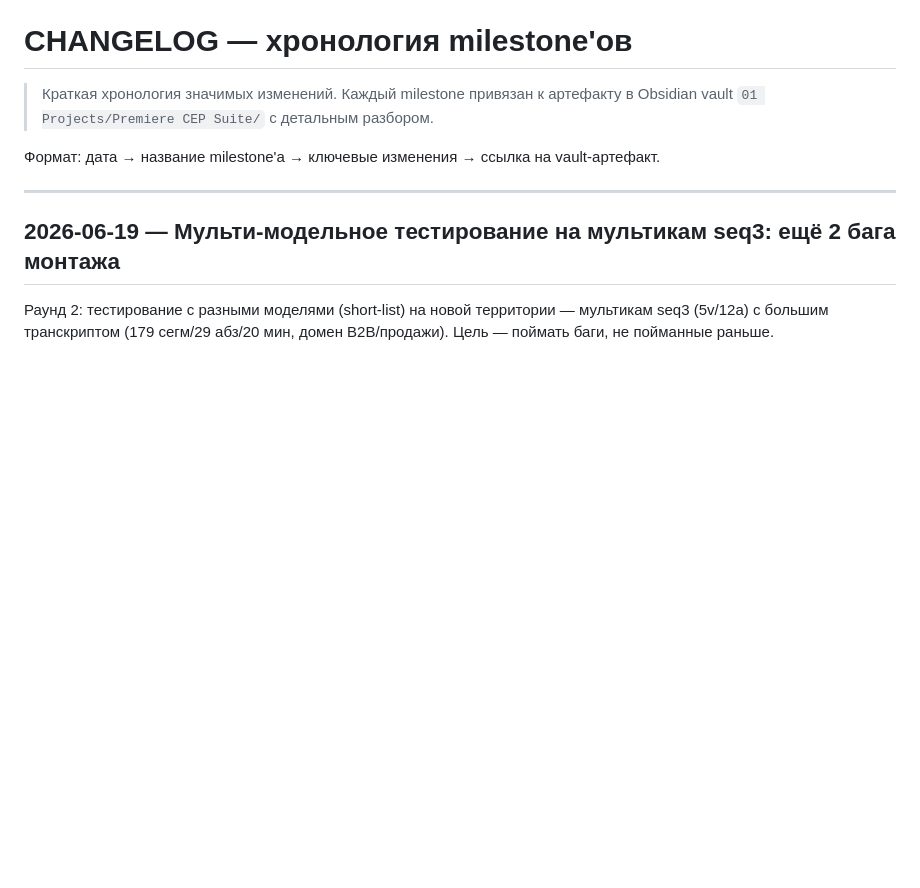
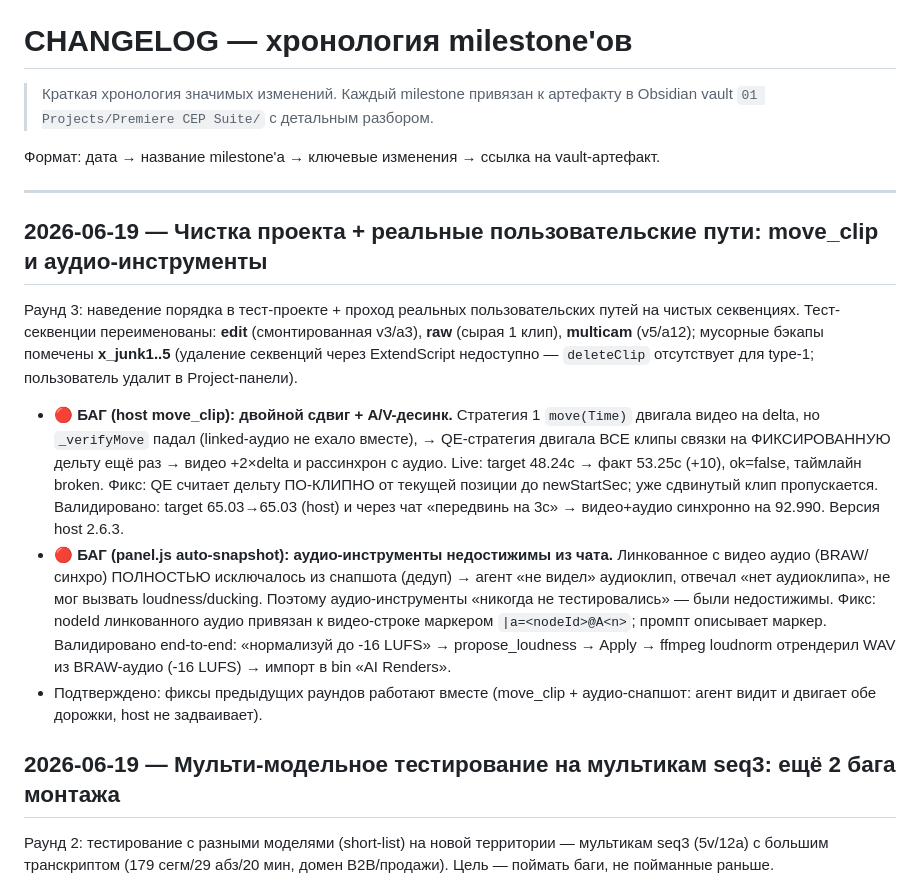
Before and after one commit to glmelnik96/Extensions-LLM-Chat_Pr, a Markdown page: docs/CHANGELOG.md, the part around the change. Drawn GitHub-style; blank space fills up the shorter version.

Commit message:
docs: чистка проекта + раунд-3 фиксы (move_clip, аудио-снапшот) в CHANGELOG
Co-Authored-By: Claude Opus 4.6 <noreply@anthropic.com>

```diff
--- a/docs/CHANGELOG.md
+++ b/docs/CHANGELOG.md
@@ -5,6 +5,14 @@
 Формат: дата → название milestone'а → ключевые изменения → ссылка на vault-артефакт.
 
 ---
+
+## 2026-06-19 — Чистка проекта + реальные пользовательские пути: move_clip и аудио-инструменты
+
+Раунд 3: наведение порядка в тест-проекте + проход реальных пользовательских путей на чистых секвенциях. Тест-секвенции переименованы: **edit** (смонтированная v3/a3), **raw** (сырая 1 клип), **multicam** (v5/a12); мусорные бэкапы помечены **x_junk1..5** (удаление секвенций через ExtendScript недоступно — `deleteClip` отсутствует для type-1; пользователь удалит в Project-панели).
+
+- **🔴 БАГ (host move_clip): двойной сдвиг + A/V-десинк.** Стратегия 1 `move(Time)` двигала видео на delta, но `_verifyMove` падал (linked-аудио не ехало вместе), → QE-стратегия двигала ВСЕ клипы связки на ФИКСИРОВАННУЮ дельту ещё раз → видео +2×delta и рассинхрон с аудио. Live: target 48.24с → факт 53.25с (+10), ok=false, таймлайн broken. Фикс: QE считает дельту ПО-КЛИПНО от текущей позиции до newStartSec; уже сдвинутый клип пропускается. Валидировано: target 65.03→65.03 (host) и через чат «передвинь на 3с» → видео+аудио синхронно на 92.990. Версия host 2.6.3.
+- **🔴 БАГ (panel.js auto-snapshot): аудио-инструменты недостижимы из чата.** Линкованное с видео аудио (BRAW/синхро) ПОЛНОСТЬЮ исключалось из снапшота (дедуп) → агент «не видел» аудиоклип, отвечал «нет аудиоклипа», не мог вызвать loudness/ducking. Поэтому аудио-инструменты «никогда не тестировались» — были недостижимы. Фикс: nodeId линкованного аудио привязан к видео-строке маркером `|a=<nodeId>@A<n>`; промпт описывает маркер. Валидировано end-to-end: «нормализуй до -16 LUFS» → propose_loudness → Apply → ffmpeg loudnorm отрендерил WAV из BRAW-аудио (-16 LUFS) → импорт в bin «AI Renders».
+- Подтверждено: фиксы предыдущих раундов работают вместе (move_clip + аудио-снапшот: агент видит и двигает обе дорожки, host не задваивает).
 
 ## 2026-06-19 — Мульти-модельное тестирование на мультикам seq3: ещё 2 бага монтажа
 
```
